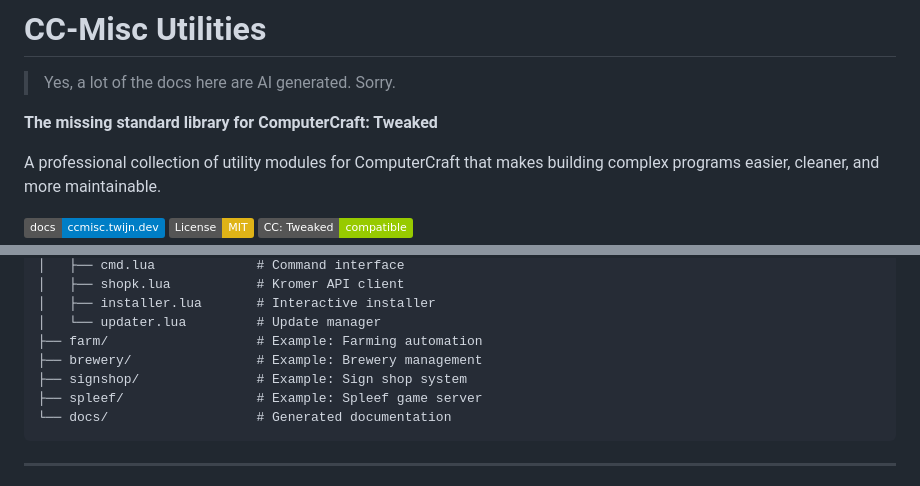
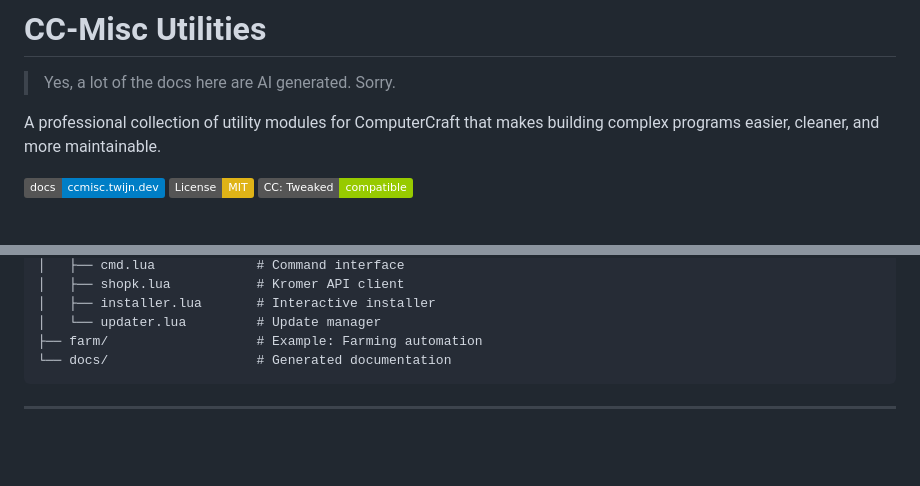
Before and after one commit to Twijn/cc-misc, a Markdown page: README.md, 2 parts joined by grey strips. Drawn GitHub-style; badges without logos; blank space fills up the shorter version.

Commit message:
fix(docs): remove more old things

````diff
--- a/README.md
+++ b/README.md
@@ -1,8 +1,6 @@
 # CC-Misc Utilities
 
 > Yes, a lot of the docs here are AI generated. Sorry.
-
-**The missing standard library for ComputerCraft: Tweaked**
 
 A professional collection of utility modules for ComputerCraft that makes building complex programs easier, cleaner, and more maintainable.
 
@@ -369,9 +367,6 @@ cc-misc/
 │   ├── installer.lua       # Interactive installer
 │   └── updater.lua         # Update manager
 ├── farm/                   # Example: Farming automation
-├── brewery/                # Example: Brewery management
-├── signshop/               # Example: Sign shop system
-├── spleef/                 # Example: Spleef game server
 └── docs/                   # Generated documentation
 ```
 
````
